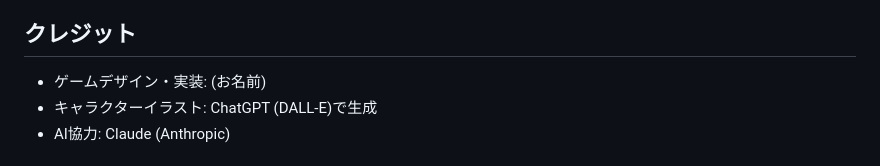
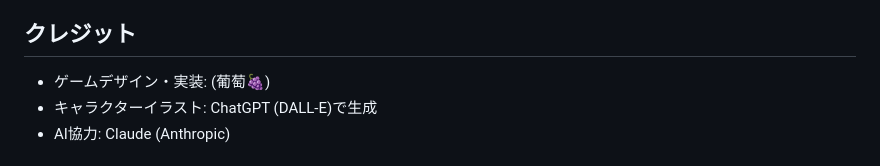
Before and after one commit to budouumibudou/osinkoya, a Markdown page: README.md, the part around the change. GitHub-like rendering.

```diff
--- a/README.md
+++ b/README.md
@@ -68,7 +68,7 @@ images/owner_illust.png   店主(イラスト・店主紹介画面用)※任意
 
 ## クレジット
 
-- ゲームデザイン・実装: (お名前)
+- ゲームデザイン・実装: (葡萄🍇)
 - キャラクターイラスト: ChatGPT (DALL-E)で生成
 - AI協力: Claude (Anthropic)
 
```
